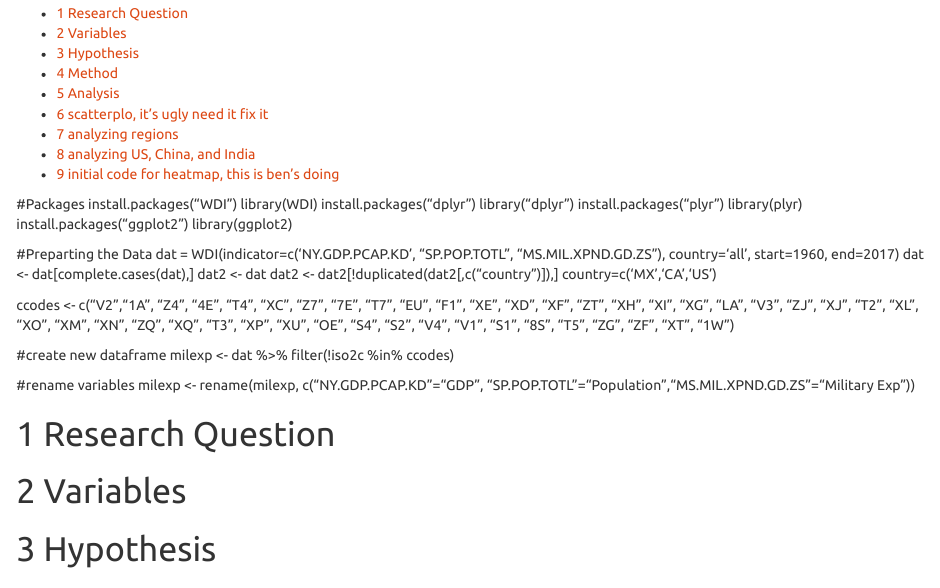
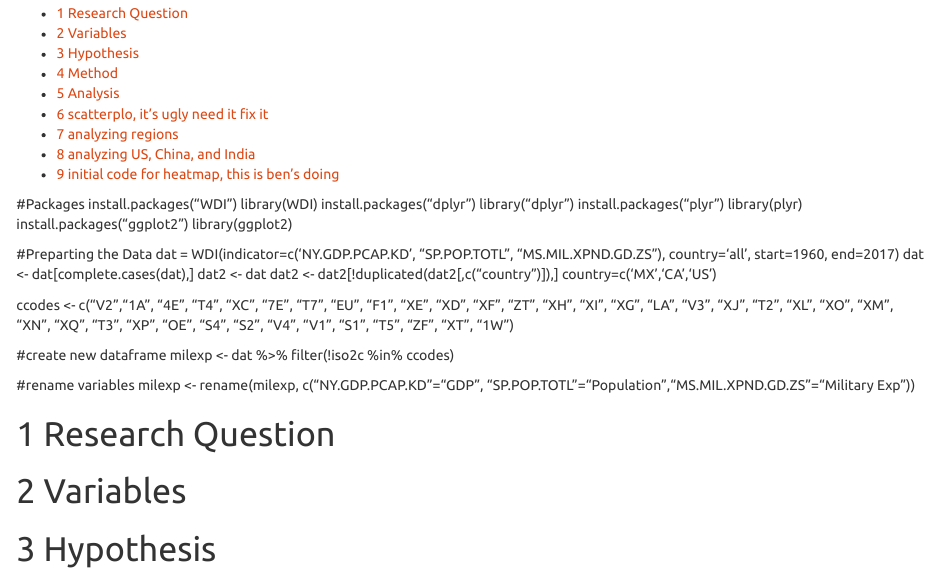
Before and after one commit to andrespnc/DataSc_Hertie, an R Markdown document (Final_Dta_West_Ponce_Lott.Rmd): the page in a window 1100 px wide, from 100 px down. Rendered offline with R 4.5, knitr and Pandoc, with nearby package versions.

Commit message:
Update Final_Dta_West_Ponce_Lott.Rmd

```diff
--- a/Final_Dta_West_Ponce_Lott.Rmd
+++ b/Final_Dta_West_Ponce_Lott.Rmd
@@ -25,7 +25,7 @@ dat2 <- dat
 dat2 <- dat2[!duplicated(dat2[,c("country")]),]
 country=c('MX','CA','US')
 
-ccodes <- c("V2","1A", "Z4", "4E", "T4", "XC", "Z7", "7E", "T7", "EU", "F1", "XE", "XD", "XF", "ZT", "XH", "XI", "XG", "LA", "V3", "ZJ", "XJ", "T2", "XL", "XO", "XM", "XN", "ZQ", "XQ", "T3", "XP", "XU", "OE", "S4", "S2", "V4", "V1", "S1", "8S", "T5", "ZG", "ZF", "XT", "1W")
+ccodes <- c("V2","1A", "4E", "T4", "XC", "7E", "T7", "EU", "F1", "XE", "XD", "XF", "ZT", "XH", "XI", "XG", "LA", "V3", "XJ", "T2", "XL", "XO", "XM", "XN", "XQ", "T3", "XP", "OE", "S4", "S2", "V4", "V1", "S1", "T5", "ZF", "XT", "1W")
 
 #create new dataframe
 milexp <- dat %>% filter(!iso2c %in% ccodes)
```
